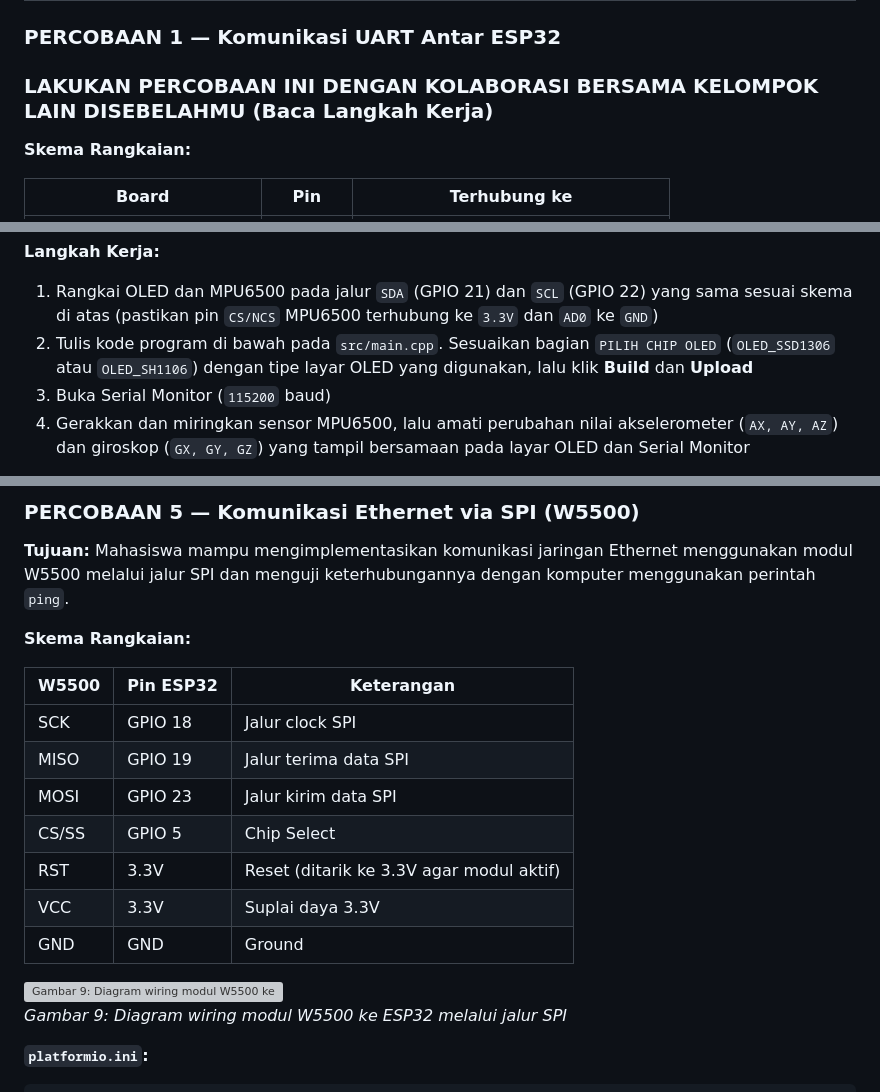
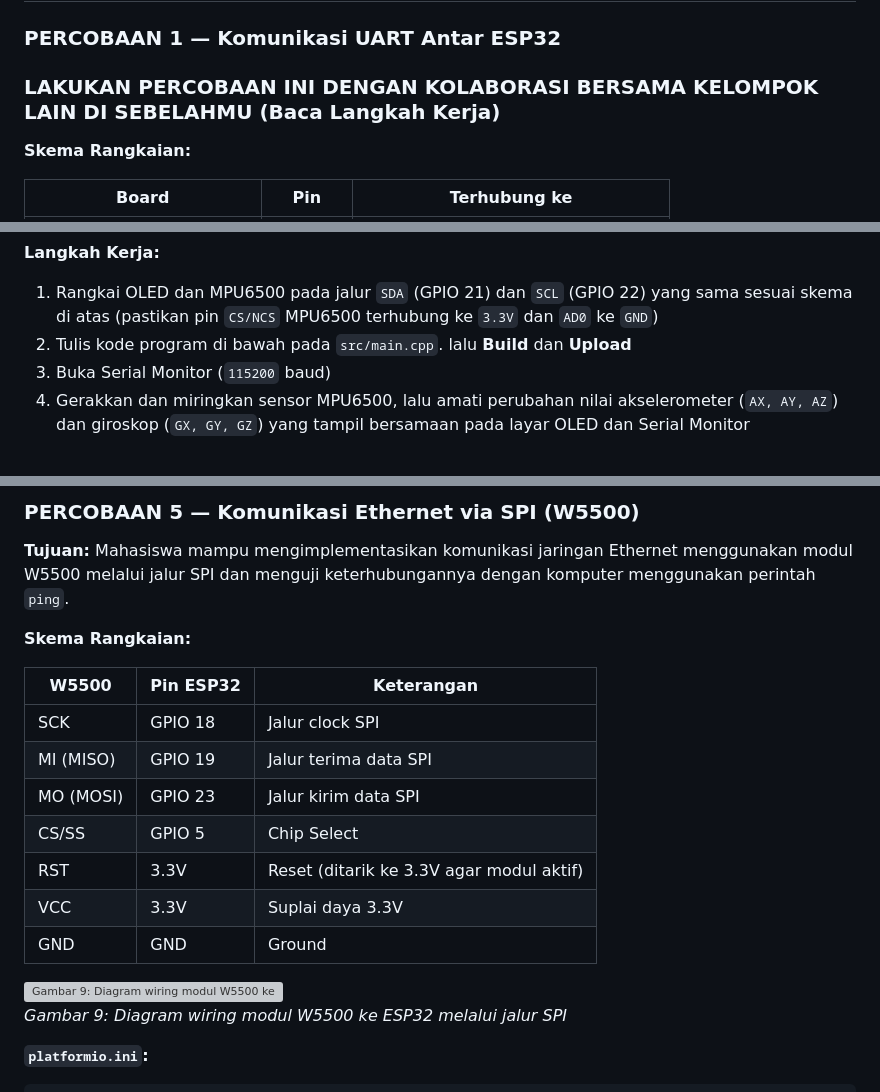
Before and after one commit to b401-robotics/praktikum-sismik-embed, a Markdown page: Modul_3/Modul_3_Komunikasi_Serial.md, 3 parts joined by grey strips. Rendered like a GitHub page; grey boxes are pictures that could not be loaded.

```diff
--- a/Modul_3/Modul_3_Komunikasi_Serial.md
+++ b/Modul_3/Modul_3_Komunikasi_Serial.md
@@ -125,7 +125,7 @@ Selain untuk sensor, jalur SPI juga dapat digunakan untuk menghubungkan ESP32 ke
 
 ### PERCOBAAN 1 — Komunikasi UART Antar ESP32
 
-### LAKUKAN PERCOBAAN INI DENGAN KOLABORASI BERSAMA KELOMPOK LAIN DISEBELAHMU (Baca Langkah Kerja)
+### LAKUKAN PERCOBAAN INI DENGAN KOLABORASI BERSAMA KELOMPOK LAIN DI SEBELAHMU (Baca Langkah Kerja)
 
 **Skema Rangkaian:**
 
@@ -249,7 +249,7 @@ lib_deps = olikraus/U8g2@^2.35.0
 
 **Langkah Kerja:**
 1. Rangkai OLED dan MPU6500 pada jalur `SDA` (GPIO 21) dan `SCL` (GPIO 22) yang sama sesuai skema di atas (pastikan pin `CS/NCS` MPU6500 terhubung ke `3.3V` dan `AD0` ke `GND`)
-2. Tulis kode program di bawah pada `src/main.cpp`. Sesuaikan bagian `PILIH CHIP OLED` (`OLED_SSD1306` atau `OLED_SH1106`) dengan tipe layar OLED yang digunakan, lalu klik **Build** dan **Upload**
+2. Tulis kode program di bawah pada `src/main.cpp`. lalu **Build** dan **Upload**
 3. Buka Serial Monitor (`115200` baud)
 4. Gerakkan dan miringkan sensor MPU6500, lalu amati perubahan nilai akselerometer (`AX, AY, AZ`) dan giroskop (`GX, GY, GZ`) yang tampil bersamaan pada layar OLED dan Serial Monitor
 
@@ -917,8 +921,8 @@ Mahasiswa mampu mengimplementasikan komunikasi jaringan Ethernet menggunakan mod
 | W5500 | Pin ESP32 | Keterangan |
 |---|---|---|
 | SCK | GPIO 18 | Jalur clock SPI |
-| MISO | GPIO 19 | Jalur terima data SPI |
-| MOSI | GPIO 23 | Jalur kirim data SPI |
+| MI (MISO) | GPIO 19 | Jalur terima data SPI |
+| MO (MOSI) | GPIO 23 | Jalur kirim data SPI |
 | CS/SS | GPIO 5 | Chip Select |
 | RST | 3.3V | Reset (ditarik ke 3.3V agar modul aktif) |
 | VCC | 3.3V | Suplai daya 3.3V |
```
Also changed, not shown: other parts of Modul_3/Modul_3_Komunikasi_Serial.md (+44 -32 lines), img/ping_ke_192_168_1_177.png (added), img/wiring_mpu6500_spi.png (deleted), img/wiring_oled_mpu6500.png (deleted), 3 other files.
